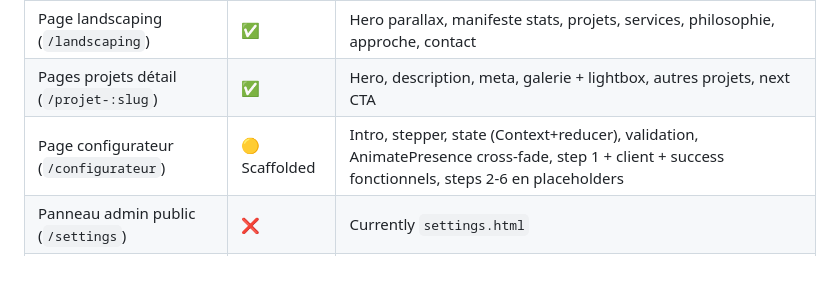
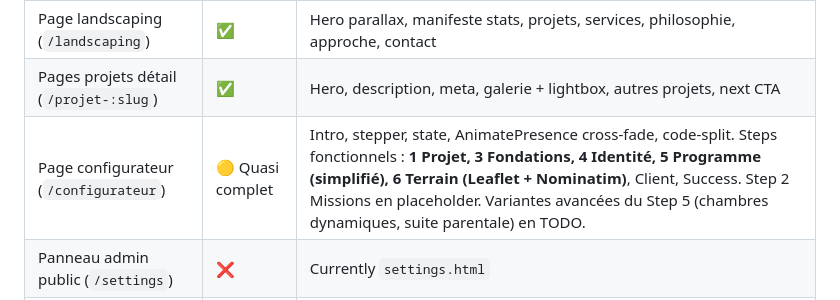
Before and after one commit to yassinelbrasl-maker/public-html-site, a Markdown page: cortoba-react/MIGRATION.md, the part around the change. Rendered like a GitHub page; blank space fills up the shorter version.

Commit message:
Auto-commit changes

```diff
--- a/cortoba-react/MIGRATION.md
+++ b/cortoba-react/MIGRATION.md
@@ -16,7 +16,7 @@
 | **Page d'accueil** (`/`) | ✅ | Hero, projets avec morph `layoutId`, services, teaser, about, team, contact, map |
 | Page landscaping (`/landscaping`) | ✅ | Hero parallax, manifeste stats, projets, services, philosophie, approche, contact |
 | Pages projets détail (`/projet-:slug`) | ✅ | Hero, description, meta, galerie + lightbox, autres projets, next CTA |
-| Page configurateur (`/configurateur`) | 🟡 Scaffolded | Intro, stepper, state (Context+reducer), validation, AnimatePresence cross-fade, step 1 + client + success fonctionnels, steps 2-6 en placeholders |
+| Page configurateur (`/configurateur`) | 🟡 Quasi complet | Intro, stepper, state, AnimatePresence cross-fade, code-split. Steps fonctionnels : **1 Projet, 3 Fondations, 4 Identité, 5 Programme (simplifié), 6 Terrain (Leaflet + Nominatim)**, Client, Success. Step 2 Missions en placeholder. Variantes avancées du Step 5 (chambres dynamiques, suite parentale) en TODO. |
 | Panneau admin public (`/settings`) | ❌ | Currently `settings.html` |
 | Plateforme admin (`/plateforme/*`) | ❌ | Le plus gros chunk : 10+ sections |
 
```
